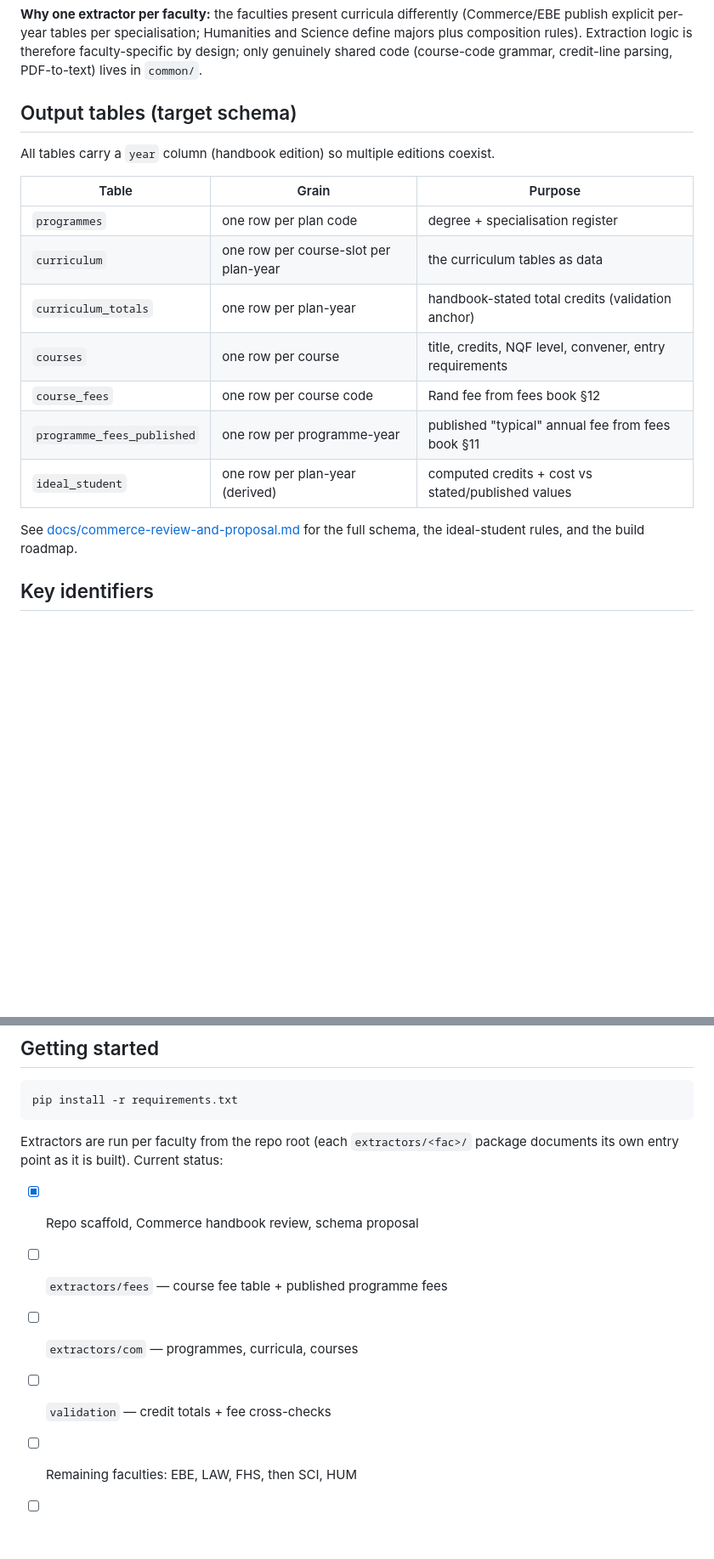
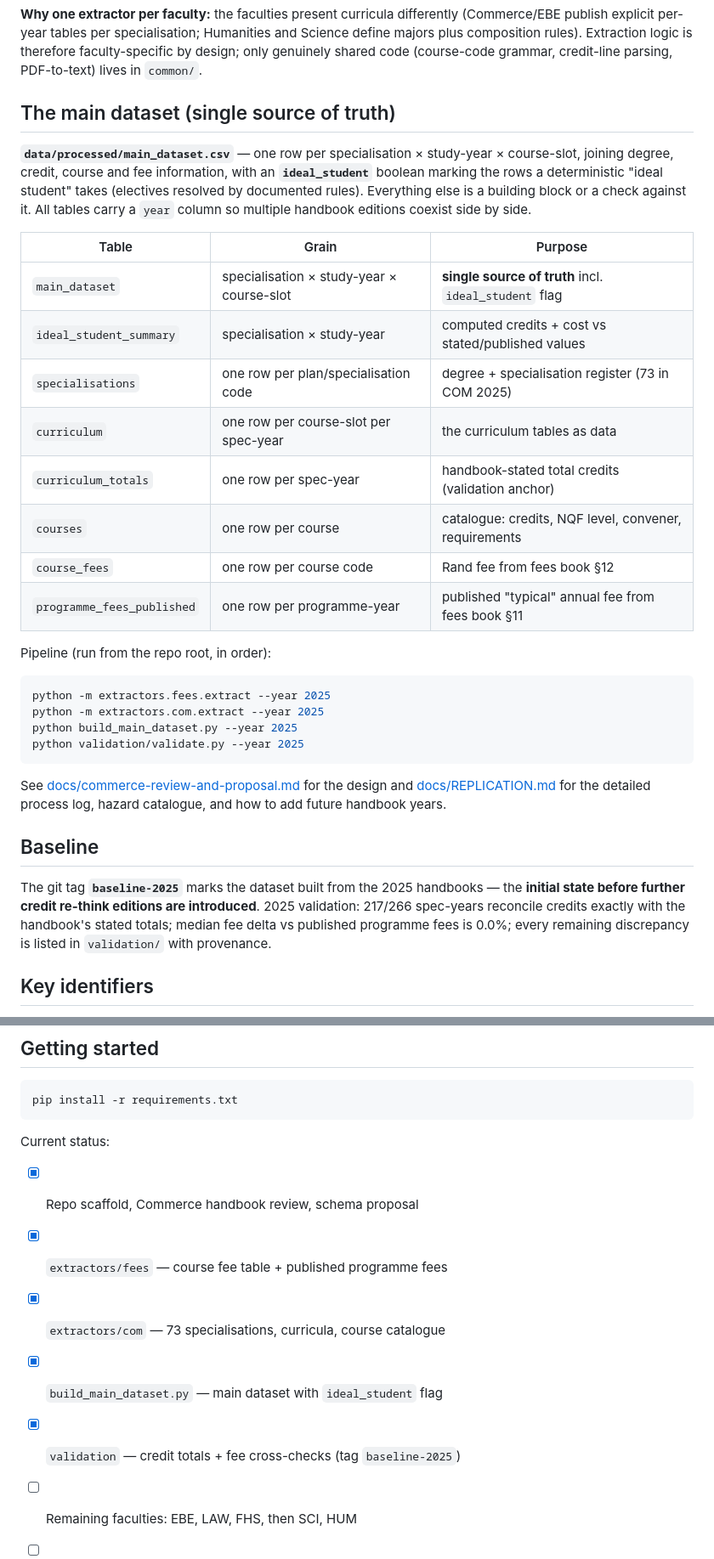
Before and after one commit to 01401089/uct-handbook-dataset-project, a Markdown page: README.md, 2 parts joined by grey strips. Shown at 85% size. Drawn GitHub-style; blank space fills up the shorter version.

````diff
--- a/README.md
+++ b/README.md
@@ -50,22 +50,47 @@ Science define majors plus composition rules). Extraction logic is therefore
 faculty-specific by design; only genuinely shared code (course-code grammar,
 credit-line parsing, PDF-to-text) lives in `common/`.
 
-## Output tables (target schema)
+## The main dataset (single source of truth)
 
-All tables carry a `year` column (handbook edition) so multiple editions coexist.
+**`data/processed/main_dataset.csv`** — one row per specialisation ×
+study-year × course-slot, joining degree, credit, course and fee information,
+with an **`ideal_student`** boolean marking the rows a deterministic "ideal
+student" takes (electives resolved by documented rules). Everything else is a
+building block or a check against it. All tables carry a `year` column so
+multiple handbook editions coexist side by side.
 
 | Table | Grain | Purpose |
 |---|---|---|
-| `programmes` | one row per plan code | degree + specialisation register |
-| `curriculum` | one row per course-slot per plan-year | the curriculum tables as data |
-| `curriculum_totals` | one row per plan-year | handbook-stated total credits (validation anchor) |
-| `courses` | one row per course | title, credits, NQF level, convener, entry requirements |
+| `main_dataset` | specialisation × study-year × course-slot | **single source of truth** incl. `ideal_student` flag |
+| `ideal_student_summary` | specialisation × study-year | computed credits + cost vs stated/published values |
+| `specialisations` | one row per plan/specialisation code | degree + specialisation register (73 in COM 2025) |
+| `curriculum` | one row per course-slot per spec-year | the curriculum tables as data |
+| `curriculum_totals` | one row per spec-year | handbook-stated total credits (validation anchor) |
+| `courses` | one row per course | catalogue: credits, NQF level, convener, requirements |
 | `course_fees` | one row per course code | Rand fee from fees book §12 |
 | `programme_fees_published` | one row per programme-year | published "typical" annual fee from fees book §11 |
-| `ideal_student` | one row per plan-year (derived) | computed credits + cost vs stated/published values |
+
+Pipeline (run from the repo root, in order):
+
+```bash
+python -m extractors.fees.extract --year 2025
+python -m extractors.com.extract --year 2025
+python build_main_dataset.py --year 2025
+python validation/validate.py --year 2025
+```
 
 See [docs/commerce-review-and-proposal.md](docs/commerce-review-and-proposal.md)
-for the full schema, the ideal-student rules, and the build roadmap.
+for the design and [docs/REPLICATION.md](docs/REPLICATION.md) for the detailed
+process log, hazard catalogue, and how to add future handbook years.
+
+## Baseline
+
+The git tag **`baseline-2025`** marks the dataset built from the 2025
+handbooks — the **initial state before further credit re-think editions are
+introduced**. 2025 validation: 217/266 spec-years reconcile credits exactly
+with the handbook's stated totals; median fee delta vs published programme
+fees is 0.0%; every remaining discrepancy is listed in `validation/` with
+provenance.
 
 ## Key identifiers
 
@@ -85,12 +110,12 @@ for the full schema, the ideal-student rules, and the build roadmap.
 pip install -r requirements.txt
 ```
 
-Extractors are run per faculty from the repo root (each `extractors/<fac>/`
-package documents its own entry point as it is built). Current status:
+Current status:
 
 - [x] Repo scaffold, Commerce handbook review, schema proposal
-- [ ] `extractors/fees` — course fee table + published programme fees
-- [ ] `extractors/com` — programmes, curricula, courses
-- [ ] `validation` — credit totals + fee cross-checks
+- [x] `extractors/fees` — course fee table + published programme fees
+- [x] `extractors/com` — 73 specialisations, curricula, course catalogue
+- [x] `build_main_dataset.py` — main dataset with `ideal_student` flag
+- [x] `validation` — credit totals + fee cross-checks (tag `baseline-2025`)
 - [ ] Remaining faculties: EBE, LAW, FHS, then SCI, HUM
 - [ ] Multi-year loading and trend analysis
````
Also changed, not shown: CLAUDE.md (+20 -2 lines), docs/REPLICATION.md (added, +201 -0 lines).
